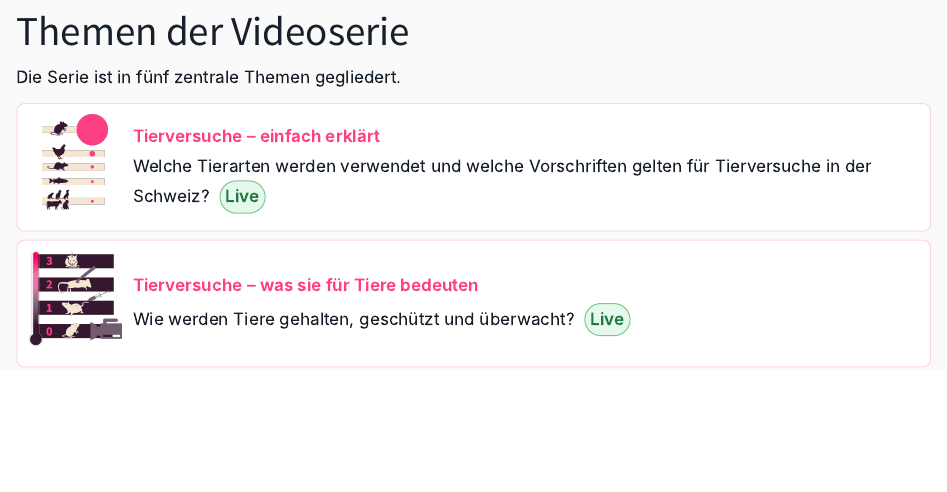
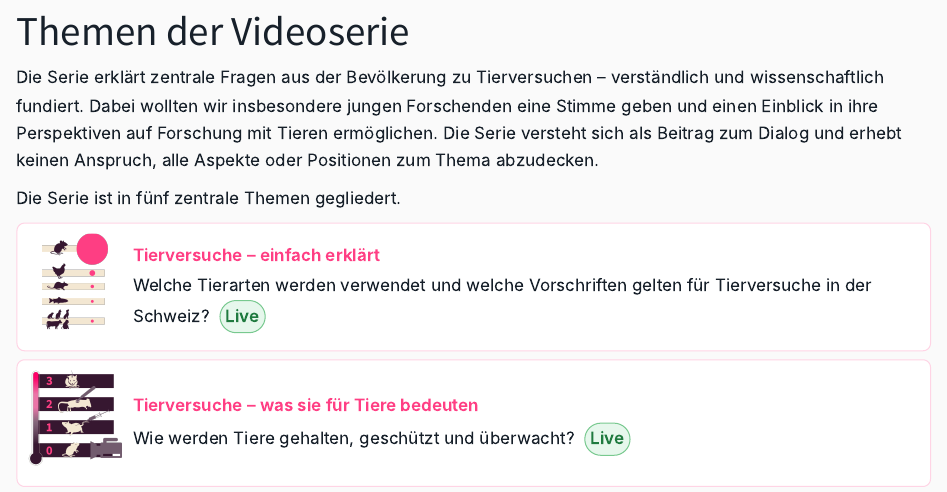
Before and after one commit to simonada/animal-research-video-series-ch, a Quarto document (topics/index.qmd): the page in a window 1100 px wide, from 110 px down. Rendered offline with R 4.5, knitr and Pandoc in place of Quarto, with nearby package versions.

Commit message:
note in videos

```diff
--- a/topics/index.qmd
+++ b/topics/index.qmd
@@ -1,6 +1,7 @@
 ---
 title: "Themen der Videoserie"
 ---
+Die Serie erklärt zentrale Fragen aus der Bevölkerung zu Tierversuchen – verständlich und wissenschaftlich fundiert. Dabei wollten wir insbesondere jungen Forschenden eine Stimme geben und einen Einblick in ihre Perspektiven auf Forschung mit Tieren ermöglichen. Die Serie versteht sich als Beitrag zum Dialog und erhebt keinen Anspruch, alle Aspekte oder Positionen zum Thema abzudecken.
 
 Die Serie ist in fünf zentrale Themen gegliedert.
 
```
Also changed, not shown: docs/search.json, 1 other file.
